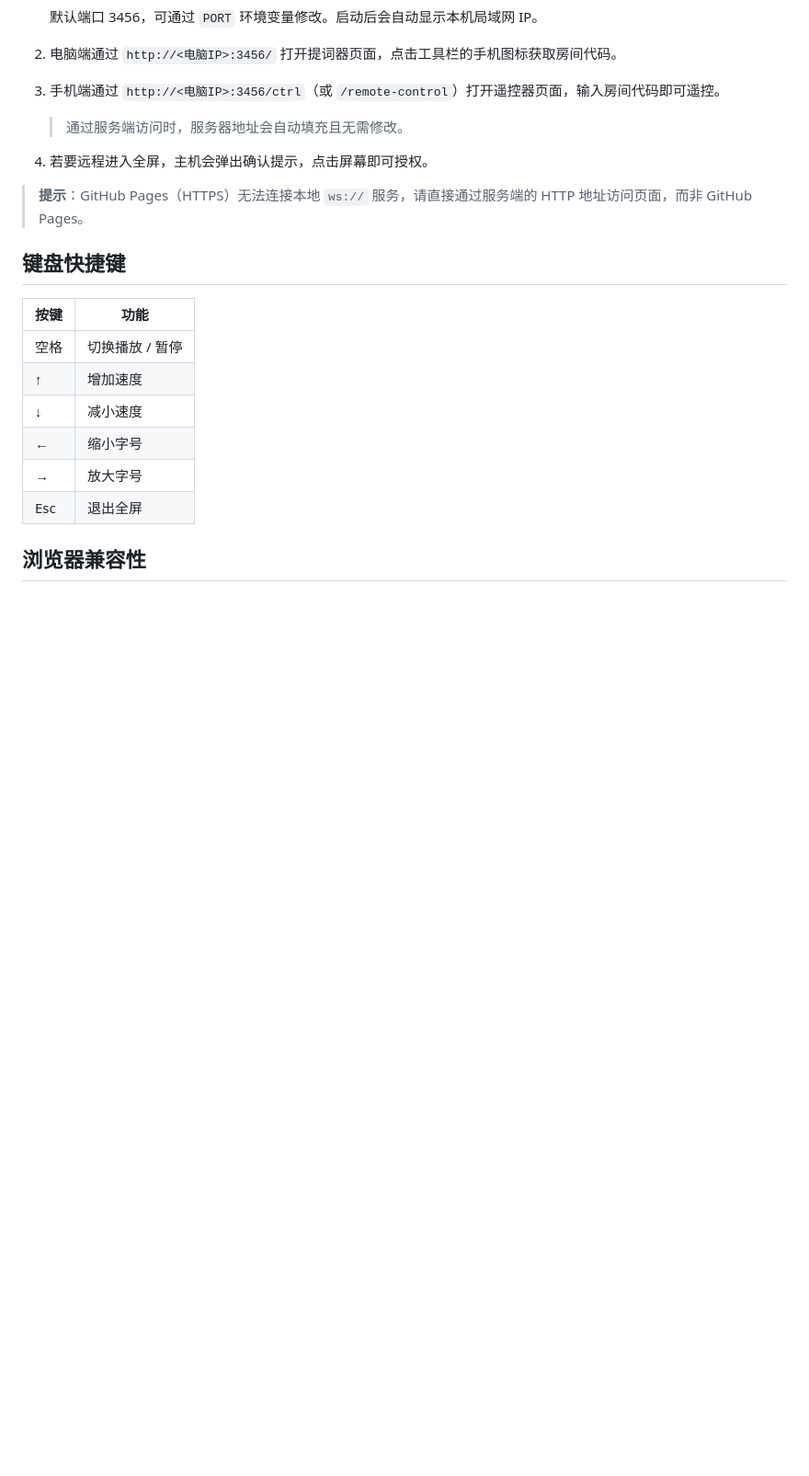
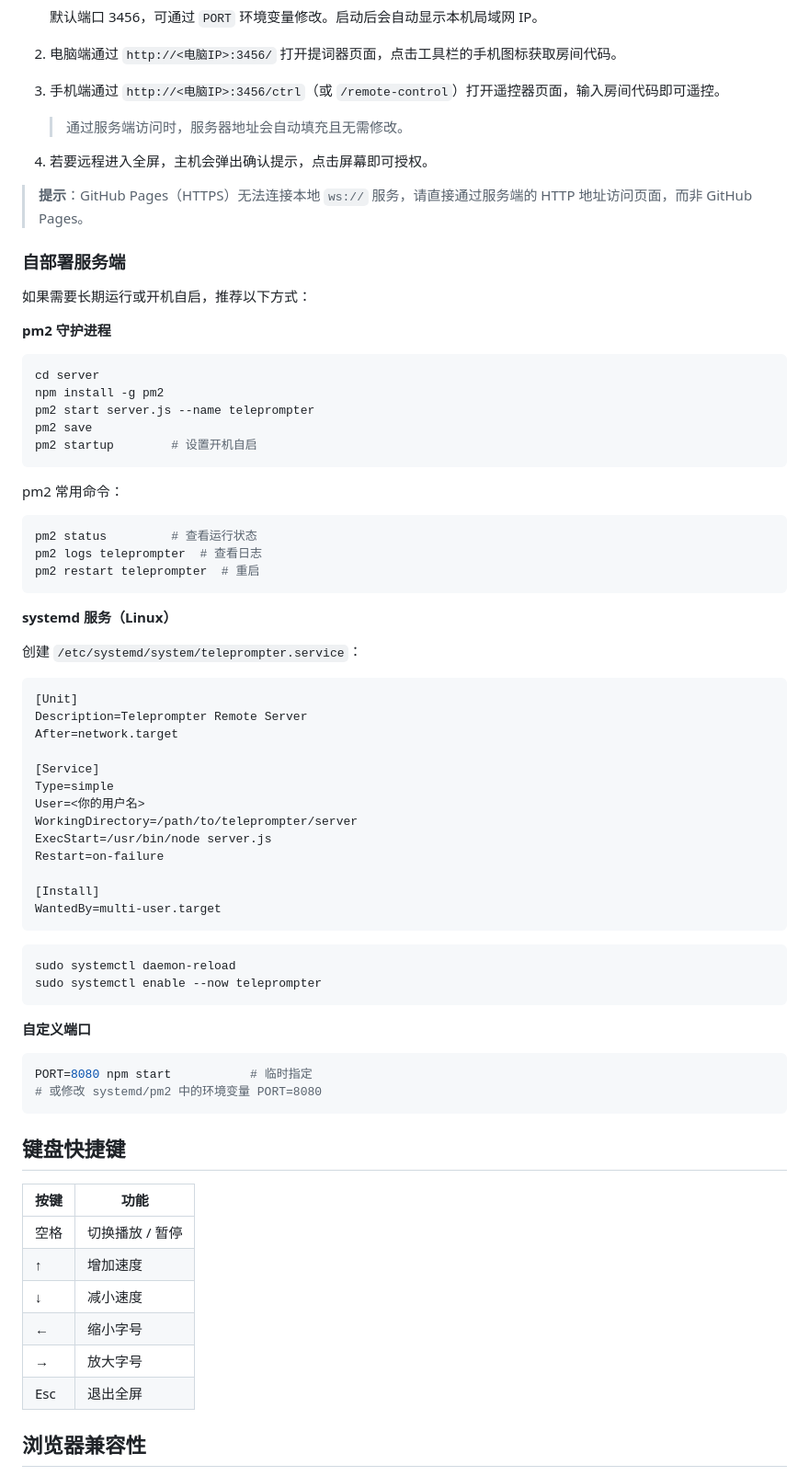
Before and after one commit to w-xuefeng/teleprompter, a Markdown page: README.md, the part around the change. Shown at 92% size. Drawn GitHub-style; blank space fills up the shorter version.

Commit message:
docs: add instructions for self-hosted servers, including pm2 and systemd configurations

````diff
--- a/README.md
+++ b/README.md
@@ -67,6 +67,60 @@
 
 > **提示**：GitHub Pages（HTTPS）无法连接本地 `ws://` 服务，请直接通过服务端的 HTTP 地址访问页面，而非 GitHub Pages。
 
+### 自部署服务端
+
+如果需要长期运行或开机自启，推荐以下方式：
+
+**pm2 守护进程**
+
+```bash
+cd server
+npm install -g pm2
+pm2 start server.js --name teleprompter
+pm2 save
+pm2 startup        # 设置开机自启
+```
+
+pm2 常用命令：
+
+```bash
+pm2 status         # 查看运行状态
+pm2 logs teleprompter  # 查看日志
+pm2 restart teleprompter  # 重启
+```
+
+**systemd 服务（Linux）**
+
+创建 `/etc/systemd/system/teleprompter.service`：
+
+```ini
+[Unit]
+Description=Teleprompter Remote Server
+After=network.target
+
+[Service]
+Type=simple
+User=<你的用户名>
+WorkingDirectory=/path/to/teleprompter/server
+ExecStart=/usr/bin/node server.js
+Restart=on-failure
+
+[Install]
+WantedBy=multi-user.target
+```
+
+```bash
+sudo systemctl daemon-reload
+sudo systemctl enable --now teleprompter
+```
+
+**自定义端口**
+
+```bash
+PORT=8080 npm start           # 临时指定
+# 或修改 systemd/pm2 中的环境变量 PORT=8080
+```
+
 ## 键盘快捷键
 
 | 按键 | 功能 |
````
